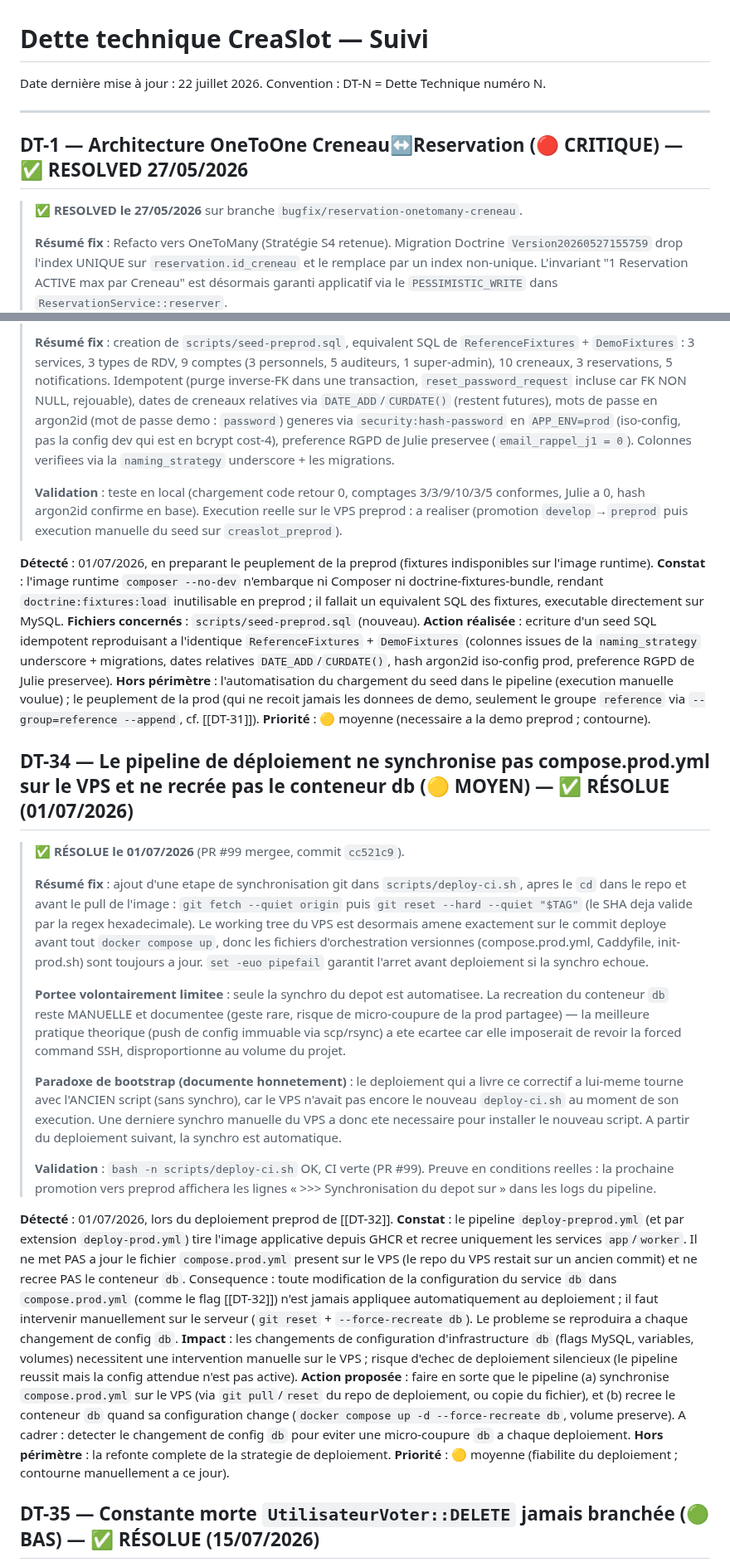
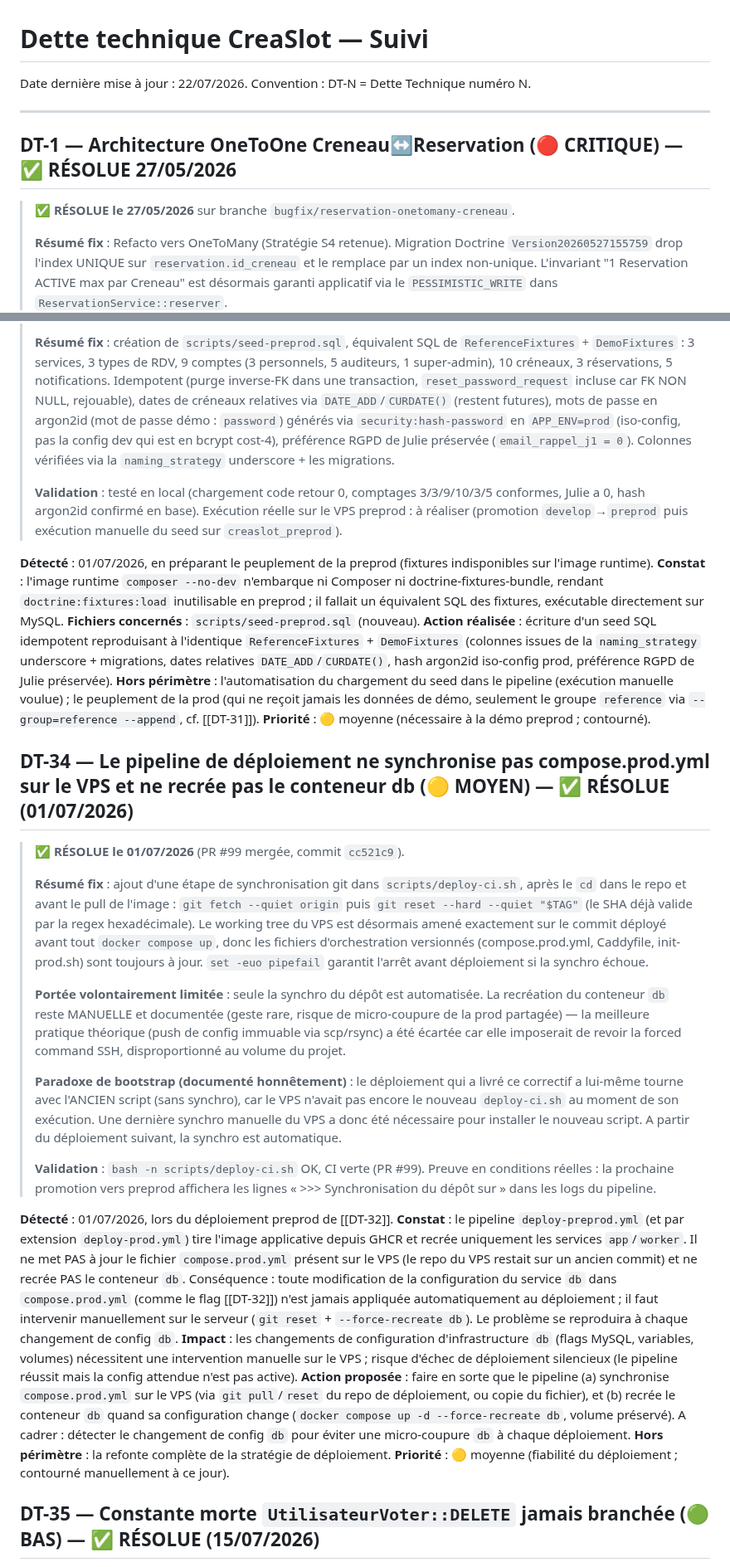
Before and after one commit to sgahovey/creaslot, a Markdown page: docs/dette-technique.md, 2 parts joined by grey strips. Shown at 83% size. GitHub-like rendering.

```diff
--- a/docs/dette-technique.md
+++ b/docs/dette-technique.md
@@ -1,13 +1,13 @@
 # Dette technique CreaSlot — Suivi
 
-Date dernière mise à jour : 22 juillet 2026.
+Date dernière mise à jour : 22/07/2026.
 Convention : DT-N = Dette Technique numéro N.
 
 ---
 
-## DT-1 — Architecture OneToOne Creneau↔Reservation (🔴 CRITIQUE) — ✅ RESOLVED 27/05/2026
+## DT-1 — Architecture OneToOne Creneau↔Reservation (🔴 CRITIQUE) — ✅ RÉSOLUE 27/05/2026
 
-> **✅ RESOLVED le 27/05/2026** sur branche `bugfix/reservation-onetomany-creneau`.
+> **✅ RÉSOLUE le 27/05/2026** sur branche `bugfix/reservation-onetomany-creneau`.
 >
 > **Résumé fix** : Refacto vers OneToMany (Stratégie S4 retenue). Migration Doctrine `Version20260527155759` drop l'index UNIQUE sur `reservation.id_creneau` et le remplace par un index non-unique. L'invariant "1 Reservation ACTIVE max par Creneau" est désormais garanti applicatif via le `PESSIMISTIC_WRITE` dans `ReservationService::reserver`.
 >
@@ -883,32 +883,32 @@ Mêmes règles, mêmes messages, même `help` : toute évolution de la politique
 >
-> **Résumé fix** : creation de `scripts/seed-preprod.sql`, equivalent SQL de `ReferenceFixtures` + `DemoFixtures` : 3 services, 3 types de RDV, 9 comptes (3 personnels, 5 auditeurs, 1 super-admin), 10 creneaux, 3 reservations, 5 notifications. Idempotent (purge inverse-FK dans une transaction, `reset_password_request` incluse car FK NON NULL, rejouable), dates de creneaux relatives via `DATE_ADD`/`CURDATE()` (restent futures), mots de passe en argon2id (mot de passe demo : `password`) generes via `security:hash-password` en `APP_ENV=prod` (iso-config, pas la config dev qui est en bcrypt cost-4), preference RGPD de Julie preservee (`email_rappel_j1 = 0`). Colonnes verifiees via la `naming_strategy` underscore + les migrations.
+> **Résumé fix** : création de `scripts/seed-preprod.sql`, équivalent SQL de `ReferenceFixtures` + `DemoFixtures` : 3 services, 3 types de RDV, 9 comptes (3 personnels, 5 auditeurs, 1 super-admin), 10 créneaux, 3 réservations, 5 notifications. Idempotent (purge inverse-FK dans une transaction, `reset_password_request` incluse car FK NON NULL, rejouable), dates de créneaux relatives via `DATE_ADD`/`CURDATE()` (restent futures), mots de passe en argon2id (mot de passe démo : `password`) générés via `security:hash-password` en `APP_ENV=prod` (iso-config, pas la config dev qui est en bcrypt cost-4), préférence RGPD de Julie préservée (`email_rappel_j1 = 0`). Colonnes vérifiées via la `naming_strategy` underscore + les migrations.
 >
-> **Validation** : teste en local (chargement code retour 0, comptages 3/3/9/10/3/5 conformes, Julie a 0, hash argon2id confirme en base). Execution reelle sur le VPS preprod : a realiser (promotion `develop`→`preprod` puis execution manuelle du seed sur `creaslot_preprod`).
+> **Validation** : testé en local (chargement code retour 0, comptages 3/3/9/10/3/5 conformes, Julie a 0, hash argon2id confirmé en base). Exécution réelle sur le VPS preprod : à réaliser (promotion `develop`→`preprod` puis exécution manuelle du seed sur `creaslot_preprod`).
 
-**Détecté** : 01/07/2026, en preparant le peuplement de la preprod (fixtures indisponibles sur l'image runtime).
-**Constat** : l'image runtime `composer --no-dev` n'embarque ni Composer ni doctrine-fixtures-bundle, rendant `doctrine:fixtures:load` inutilisable en preprod ; il fallait un equivalent SQL des fixtures, executable directement sur MySQL.
+**Détecté** : 01/07/2026, en préparant le peuplement de la preprod (fixtures indisponibles sur l'image runtime).
+**Constat** : l'image runtime `composer --no-dev` n'embarque ni Composer ni doctrine-fixtures-bundle, rendant `doctrine:fixtures:load` inutilisable en preprod ; il fallait un équivalent SQL des fixtures, exécutable directement sur MySQL.
 **Fichiers concernés** : `scripts/seed-preprod.sql` (nouveau).
-**Action réalisée** : ecriture d'un seed SQL idempotent reproduisant a l'identique `ReferenceFixtures` + `DemoFixtures` (colonnes issues de la `naming_strategy` underscore + migrations, dates relatives `DATE_ADD`/`CURDATE()`, hash argon2id iso-config prod, preference RGPD de Julie preservee).
-**Hors périmètre** : l'automatisation du chargement du seed dans le pipeline (execution manuelle voulue) ; le peuplement de la prod (qui ne recoit jamais les donnees de demo, seulement le groupe `reference` via `--group=reference --append`, cf. [[DT-31]]).
-**Priorité** : 🟡 moyenne (necessaire a la demo preprod ; contourne).
+**Action réalisée** : écriture d'un seed SQL idempotent reproduisant à l'identique `ReferenceFixtures` + `DemoFixtures` (colonnes issues de la `naming_strategy` underscore + migrations, dates relatives `DATE_ADD`/`CURDATE()`, hash argon2id iso-config prod, préférence RGPD de Julie préservée).
+**Hors périmètre** : l'automatisation du chargement du seed dans le pipeline (exécution manuelle voulue) ; le peuplement de la prod (qui ne reçoit jamais les données de démo, seulement le groupe `reference` via `--group=reference --append`, cf. [[DT-31]]).
+**Priorité** : 🟡 moyenne (nécessaire à la démo preprod ; contourné).
 
 ## DT-34 — Le pipeline de déploiement ne synchronise pas compose.prod.yml sur le VPS et ne recrée pas le conteneur db (🟡 MOYEN) — ✅ RÉSOLUE (01/07/2026)
-> **✅ RÉSOLUE le 01/07/2026** (PR #99 mergee, commit `cc521c9`).
+> **✅ RÉSOLUE le 01/07/2026** (PR #99 mergée, commit `cc521c9`).
 >
-> **Résumé fix** : ajout d'une etape de synchronisation git dans `scripts/deploy-ci.sh`, apres le `cd` dans le repo et avant le pull de l'image : `git fetch --quiet origin` puis `git reset --hard --quiet "$TAG"` (le SHA deja valide par la regex hexadecimale). Le working tree du VPS est desormais amene exactement sur le commit deploye avant tout `docker compose up`, donc les fichiers d'orchestration versionnes (compose.prod.yml, Caddyfile, init-prod.sh) sont toujours a jour. `set -euo pipefail` garantit l'arret avant deploiement si la synchro echoue.
+> **Résumé fix** : ajout d'une étape de synchronisation git dans `scripts/deploy-ci.sh`, après le `cd` dans le repo et avant le pull de l'image : `git fetch --quiet origin` puis `git reset --hard --quiet "$TAG"` (le SHA déjà valide par la regex hexadécimale). Le working tree du VPS est désormais amené exactement sur le commit déployé avant tout `docker compose up`, donc les fichiers d'orchestration versionnés (compose.prod.yml, Caddyfile, init-prod.sh) sont toujours à jour. `set -euo pipefail` garantit l'arrêt avant déploiement si la synchro échoue.
 >
-> **Portee volontairement limitee** : seule la synchro du depot est automatisee. La recreation du conteneur `db` reste MANUELLE et documentee (geste rare, risque de micro-coupure de la prod partagee) — la meilleure pratique theorique (push de config immuable via scp/rsync) a ete ecartee car elle imposerait de revoir la forced command SSH, disproportionne au volume du projet.
+> **Portée volontairement limitée** : seule la synchro du dépôt est automatisée. La recréation du conteneur `db` reste MANUELLE et documentée (geste rare, risque de micro-coupure de la prod partagée) — la meilleure pratique théorique (push de config immuable via scp/rsync) a été écartée car elle imposerait de revoir la forced command SSH, disproportionné au volume du projet.
 >
-> **Paradoxe de bootstrap (documente honnetement)** : le deploiement qui a livre ce correctif a lui-meme tourne avec l'ANCIEN script (sans synchro), car le VPS n'avait pas encore le nouveau `deploy-ci.sh` au moment de son execution. Une derniere synchro manuelle du VPS a donc ete necessaire pour installer le nouveau script. A partir du deploiement suivant, la synchro est automatique.
+> **Paradoxe de bootstrap (documenté honnêtement)** : le déploiement qui a livré ce correctif a lui-même tourne avec l'ANCIEN script (sans synchro), car le VPS n'avait pas encore le nouveau `deploy-ci.sh` au moment de son exécution. Une dernière synchro manuelle du VPS a donc été nécessaire pour installer le nouveau script. A partir du déploiement suivant, la synchro est automatique.
 >
-> **Validation** : `bash -n scripts/deploy-ci.sh` OK, CI verte (PR #99). Preuve en conditions reelles : la prochaine promotion vers preprod affichera les lignes « >>> Synchronisation du depot sur <sha> » dans les logs du pipeline.
+> **Validation** : `bash -n scripts/deploy-ci.sh` OK, CI verte (PR #99). Preuve en conditions réelles : la prochaine promotion vers preprod affichera les lignes « >>> Synchronisation du dépôt sur <sha> » dans les logs du pipeline.
 
-**Détecté** : 01/07/2026, lors du deploiement preprod de [[DT-32]].
-**Constat** : le pipeline `deploy-preprod.yml` (et par extension `deploy-prod.yml`) tire l'image applicative depuis GHCR et recree uniquement les services `app`/`worker`. Il ne met PAS a jour le fichier `compose.prod.yml` present sur le VPS (le repo du VPS restait sur un ancien commit) et ne recree PAS le conteneur `db`. Consequence : toute modification de la configuration du service `db` dans `compose.prod.yml` (comme le flag [[DT-32]]) n'est jamais appliquee automatiquement au deploiement ; il faut intervenir manuellement sur le serveur (`git reset` + `--force-recreate db`). Le probleme se reproduira a chaque changement de config `db`.
-**Impact** : les changements de configuration d'infrastructure `db` (flags MySQL, variables, volumes) necessitent une intervention manuelle sur le VPS ; risque d'echec de deploiement silencieux (le pipeline reussit mais la config attendue n'est pas active).
-**Action proposée** : faire en sorte que le pipeline (a) synchronise `compose.prod.yml` sur le VPS (via `git pull`/`reset` du repo de deploiement, ou copie du fichier), et (b) recree le conteneur `db` quand sa configuration change (`docker compose up -d --force-recreate db`, volume preserve). A cadrer : detecter le changement de config `db` pour eviter une micro-coupure `db` a chaque deploiement.
-**Hors périmètre** : la refonte complete de la strategie de deploiement.
-**Priorité** : 🟡 moyenne (fiabilite du deploiement ; contourne manuellement a ce jour).
+**Détecté** : 01/07/2026, lors du déploiement preprod de [[DT-32]].
+**Constat** : le pipeline `deploy-preprod.yml` (et par extension `deploy-prod.yml`) tire l'image applicative depuis GHCR et recrée uniquement les services `app`/`worker`. Il ne met PAS à jour le fichier `compose.prod.yml` présent sur le VPS (le repo du VPS restait sur un ancien commit) et ne recrée PAS le conteneur `db`. Conséquence : toute modification de la configuration du service `db` dans `compose.prod.yml` (comme le flag [[DT-32]]) n'est jamais appliquée automatiquement au déploiement ; il faut intervenir manuellement sur le serveur (`git reset` + `--force-recreate db`). Le problème se reproduira à chaque changement de config `db`.
+**Impact** : les changements de configuration d'infrastructure `db` (flags MySQL, variables, volumes) nécessitent une intervention manuelle sur le VPS ; risque d'échec de déploiement silencieux (le pipeline réussit mais la config attendue n'est pas active).
+**Action proposée** : faire en sorte que le pipeline (a) synchronise `compose.prod.yml` sur le VPS (via `git pull`/`reset` du repo de déploiement, ou copie du fichier), et (b) recrée le conteneur `db` quand sa configuration change (`docker compose up -d --force-recreate db`, volume préservé). A cadrer : détecter le changement de config `db` pour éviter une micro-coupure `db` à chaque déploiement.
+**Hors périmètre** : la refonte complète de la stratégie de déploiement.
+**Priorité** : 🟡 moyenne (fiabilité du déploiement ; contourné manuellement à ce jour).
 
 ## DT-35 — Constante morte `UtilisateurVoter::DELETE` jamais branchée (🟢 BAS) — ✅ RÉSOLUE (15/07/2026)
 
```
Also changed, not shown: other parts of docs/dette-technique.md (+27 -27 lines).
